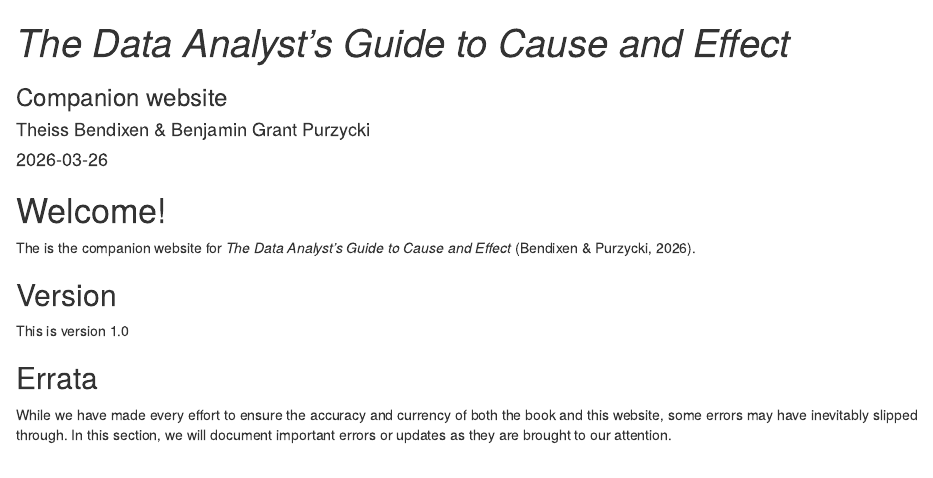
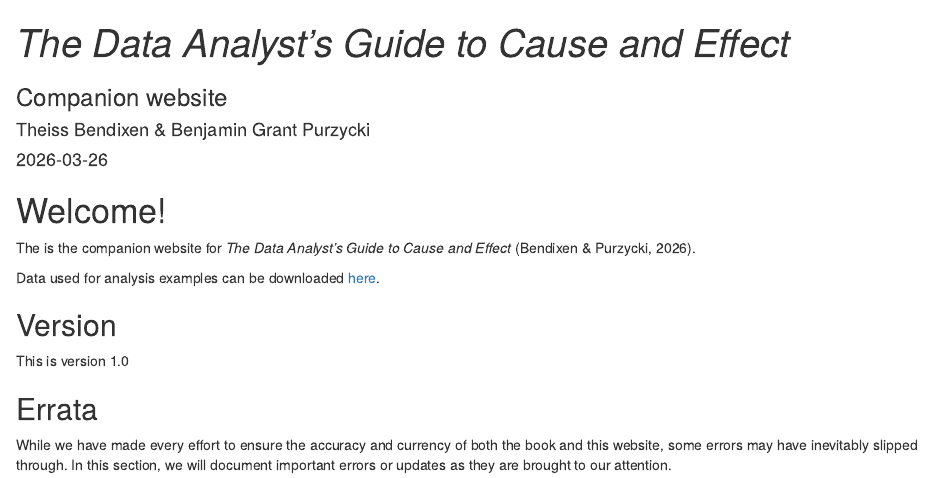
Before and after one commit to tbendixen/dag-book, an R Markdown document (index.Rmd): the page in a window 1100 px wide, from its top. Rendered offline with R 4.5, knitr and Pandoc, with nearby package versions; drawn as R Markdown's standard HTML page in place of the format the file asks for.

Commit message:
add data release

```diff
--- a/index.Rmd
+++ b/index.Rmd
@@ -17,6 +17,8 @@ description: "The is the companion website for *The Data Analyst's Guide to Caus
 
 The is the companion website for *The Data Analyst's Guide to Cause and Effect* (Bendixen & Purzycki, 2026).
 
+Data used for analysis examples can be downloaded [here](https://github.com/tbendixen/dag-book/releases/download/v1.0/data.zip).
+
 ## Version  {-}
 
 This is version 1.0
```
